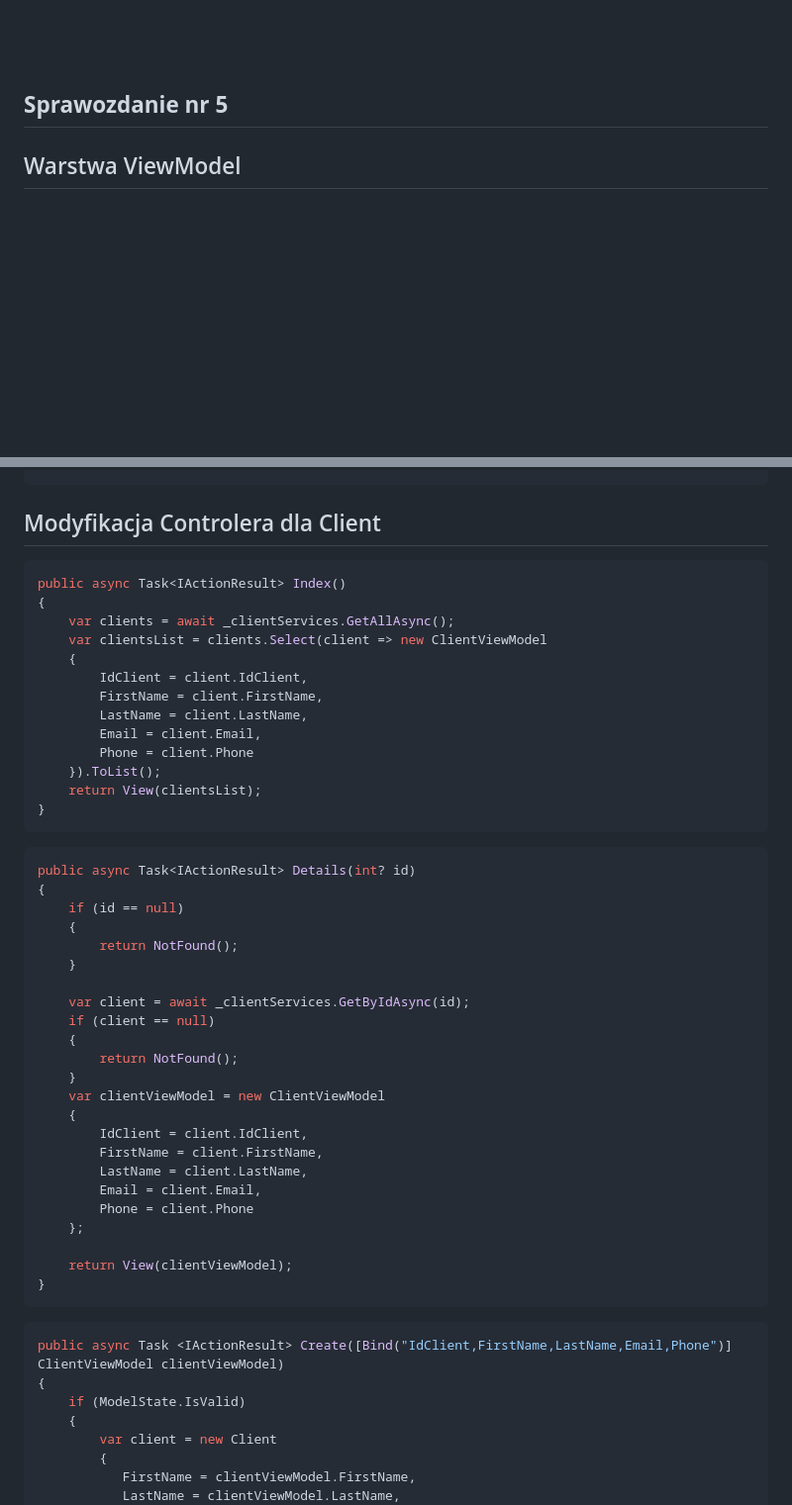
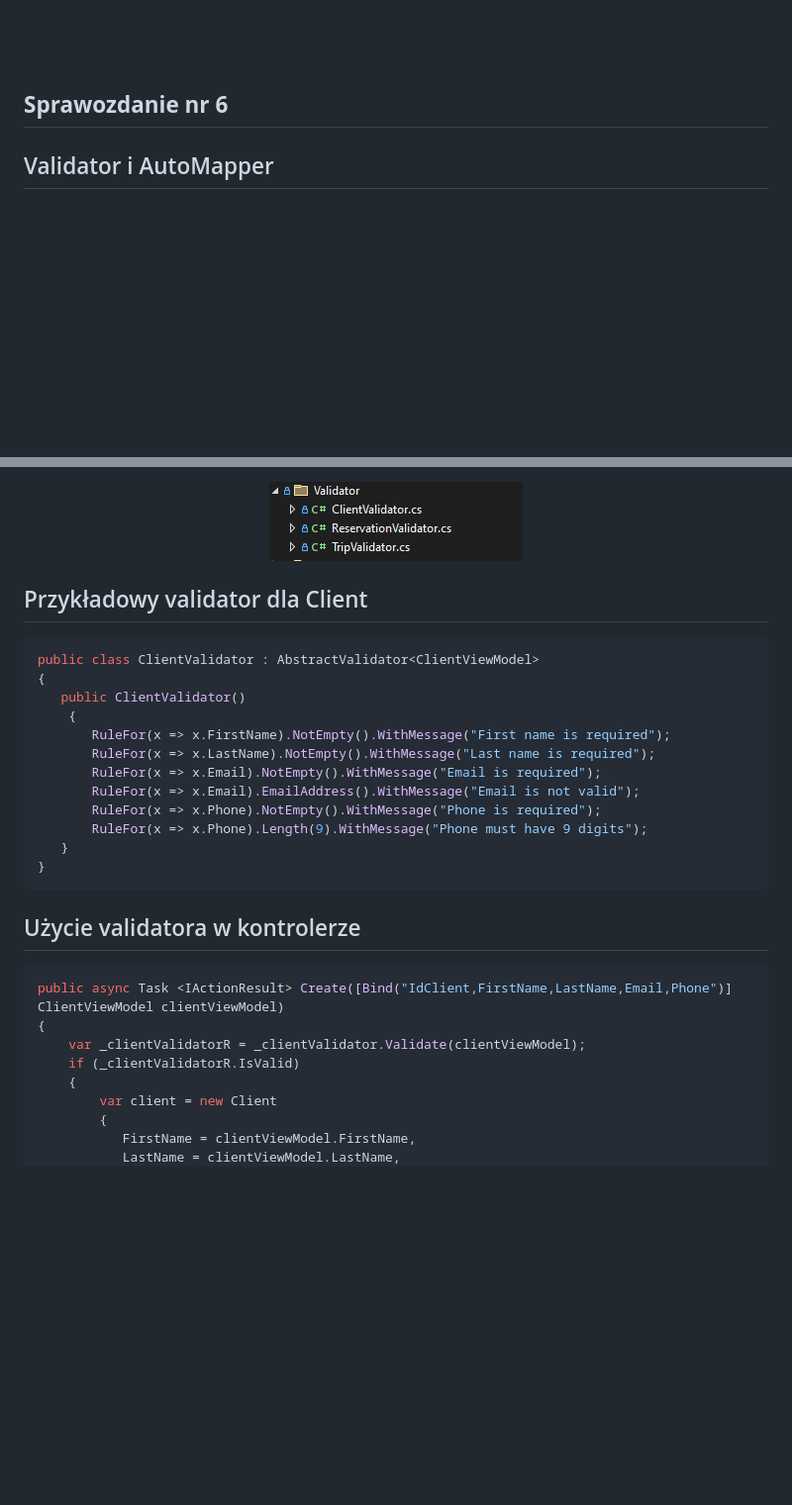
Before and after one commit to KLizakk/Wycieczki, a Markdown page: Sprawka/TemplateSprawozdania.md, 2 parts joined by grey strips. Shown: that part at 99% size. Rendered like a GitHub page; pictures changed too: Sprawka/image-4.png (added); blank space fills up the shorter version.

Commit message:
Automaping dla Clienta działa

````diff
--- a/Sprawka/TemplateSprawozdania.md
+++ b/Sprawka/TemplateSprawozdania.md
@@ -66,8 +66,8 @@ row {
 
 &nbsp;
 
-<h2 style="text-align:center; border: none;"><b>Sprawozdanie nr 5</b></h3>
-<h2 style="text-align:center; border: none;">Warstwa ViewModel</h2>
+<h2 style="text-align:center; border: none;"><b>Sprawozdanie nr 6</b></h3>
+<h2 style="text-align:center; border: none;">Validator i AutoMapper</h2>
 
 &nbsp;
 
@@ -138,52 +157,32 @@ public class ClientViewModel
 
+![alt text](image-4.png)
 
-## Modyfikacja  Controlera dla Client
+</center>
+
+## Przykładowy validator dla Client
+
 ```cs
-public async Task<IActionResult> Index()
+public class ClientValidator : AbstractValidator<ClientViewModel>
 {
-    var clients = await _clientServices.GetAllAsync();
-    var clientsList = clients.Select(client => new ClientViewModel
+   public ClientValidator()
     {
-        IdClient = client.IdClient,
-        FirstName = client.FirstName,
-        LastName = client.LastName,
-        Email = client.Email,
-        Phone = client.Phone
-    }).ToList();
-    return View(clientsList);
+       RuleFor(x => x.FirstName).NotEmpty().WithMessage("First name is required");
+       RuleFor(x => x.LastName).NotEmpty().WithMessage("Last name is required");
+       RuleFor(x => x.Email).NotEmpty().WithMessage("Email is required");
+       RuleFor(x => x.Email).EmailAddress().WithMessage("Email is not valid");
+       RuleFor(x => x.Phone).NotEmpty().WithMessage("Phone is required");
+       RuleFor(x => x.Phone).Length(9).WithMessage("Phone must have 9 digits");
+   }
 }
 ```
 
-```cs
-public async Task<IActionResult> Details(int? id)
-{
-    if (id == null)
-    {
-        return NotFound();
-    }
-
-    var client = await _clientServices.GetByIdAsync(id);
-    if (client == null)
-    {
-        return NotFound();
-    }
-    var clientViewModel = new ClientViewModel
-    {
-        IdClient = client.IdClient,
-        FirstName = client.FirstName,
-        LastName = client.LastName,
-        Email = client.Email,
-        Phone = client.Phone
-    };
-
-    return View(clientViewModel);
-}
-```
+## Użycie validatora w kontrolerze
 
 ```cs
 public async Task <IActionResult> Create([Bind("IdClient,FirstName,LastName,Email,Phone")] ClientViewModel clientViewModel)
 {
-    if (ModelState.IsValid)
+    var _clientValidatorR = _clientValidator.Validate(clientViewModel);
+    if (_clientValidatorR.IsValid)
     {
         var client = new Client
         {
````
Also changed, not shown: other parts of Sprawka/TemplateSprawozdania.md (+76 -97 lines), Sprawka/image-3.png (added), 17 other files.
